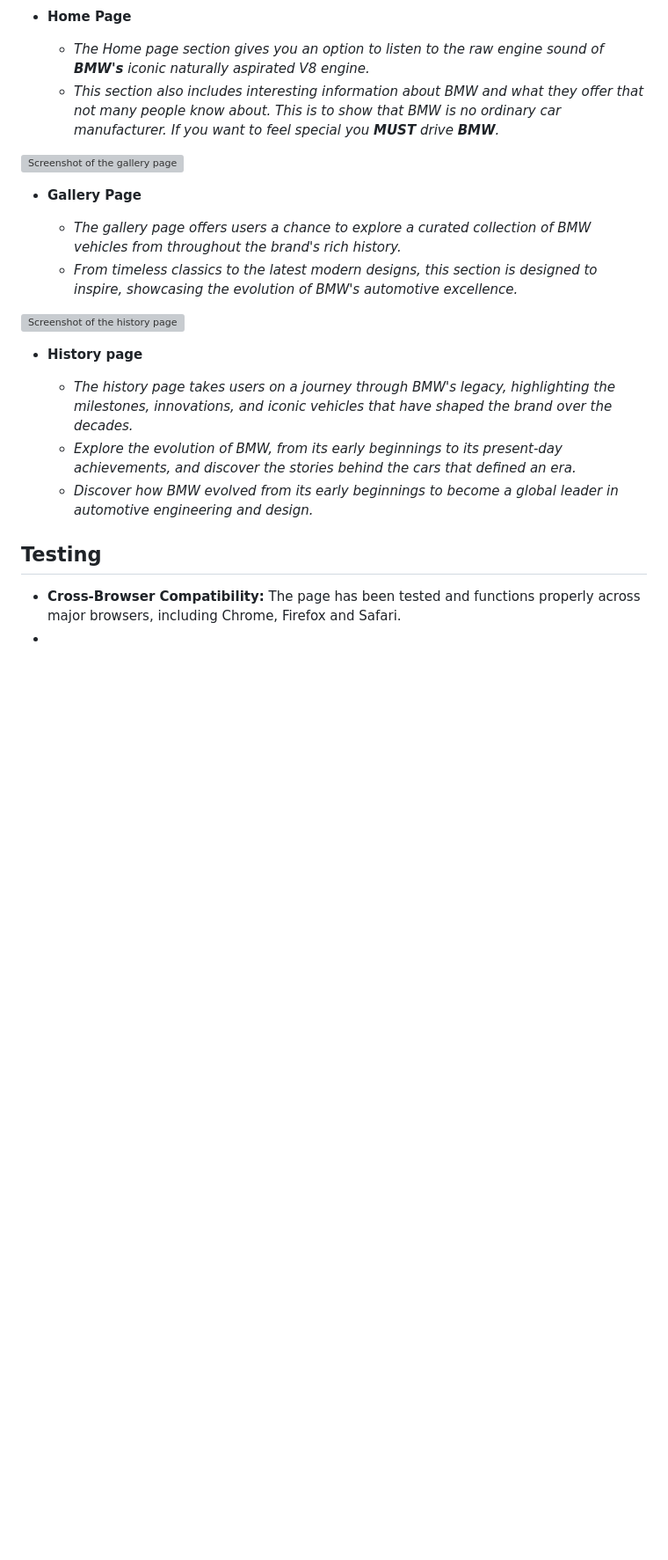
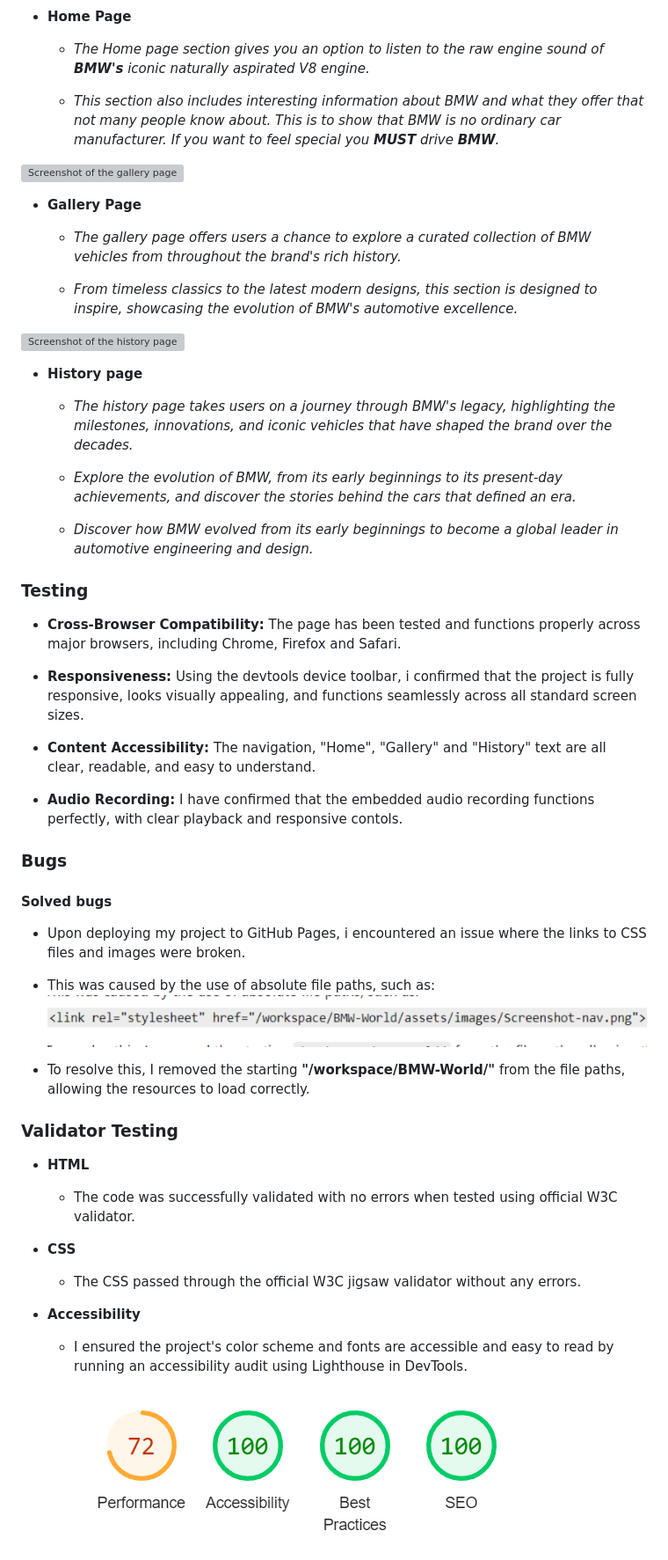
Before and after one commit to Tirths101/BMW-World, a Markdown page: README.md, the part around the change printed below. Shown: that part at 88% size. Drawn GitHub-style; pictures changed too: assets/images/Screenshot-incorrect-path.png (added), assets/images/Screenshot-lighthouse.png (added); blank space fills up the shorter version; grey boxes are pictures that could not be loaded.

Commit message:
Finished ReadMe.md file

```diff
--- a/README.md
+++ b/README.md
@@ -30,6 +35,7 @@
 - **Home Page**
 
   - *The Home page section gives you an option to listen to the raw engine sound of **BMW's** iconic naturally aspirated V8 engine.*
+
   - *This section also includes interesting information about BMW and what they offer that not many people know about. This is to show that BMW is no ordinary car manufacturer. If you want to feel special you **MUST** drive **BMW**.*
 
 
@@ -38,6 +44,7 @@
 - **Gallery Page**
 
   - *The gallery page offers users a chance to explore a curated collection of BMW vehicles from throughout the brand's rich history.*
+
   - *From timeless classics to the latest modern designs, this section is designed to inspire, showcasing the evolution of BMW's automotive excellence.*
 
 
@@ -46,11 +53,49 @@
 - **History page**
 
   - *The history page takes users on a journey through BMW's legacy, highlighting the milestones, innovations, and iconic vehicles that have shaped the brand over the decades.*
+
   - *Explore the evolution of BMW, from its early beginnings to its present-day achievements, and discover the stories behind the cars that defined an era.*
+
   - *Discover how BMW evolved from its early beginnings to become a global leader in automotive engineering and design.*
 
 
-## Testing
+### Testing
 
   - **Cross-Browser Compatibility:** The page has been tested and functions properly across major browsers, including Chrome, Firefox and Safari.
-  -
+
+  - **Responsiveness:** Using the devtools device toolbar, i confirmed that the project is fully responsive, looks visually appealing, and functions seamlessly across all standard screen sizes.
+
+  - **Content Accessibility:** The navigation, "Home", "Gallery" and "History" text are all clear, readable, and easy to understand.
+
+  - **Audio Recording:** I have confirmed that the embedded audio recording functions perfectly, with clear playback and responsive contols.
+
+
+### Bugs
+
+#### Solved bugs
+
+  - Upon deploying my project to GitHub Pages, i encountered an issue where the links to CSS files and images were broken.
+
+  - This was caused by the use of absolute file paths, such as:
+  ![Screenshot of absolute file paths](assets/images/Screenshot-incorrect-path.png)
+
+  - To resolve this, I removed the starting **"/workspace/BMW-World/"** from the file paths, allowing the resources to load correctly.
+
+
+### Validator Testing
+
+  - **HTML**
+
+    - The code was successfully validated with no errors when tested using official W3C validator.
+
+  - **CSS**
+
+    - The CSS passed through the official W3C jigsaw validator without any errors.
+
+  - **Accessibility**
+
+    - I ensured the project's color scheme and fonts are accessible and easy to read by running an accessibility audit using Lighthouse in DevTools.
+
+      ![Screenshot on the LightHouse Audit](assets/images/Screenshot-lighthouse.png)
+
+
```
Also changed, not shown: other parts of README.md (+32 -0 lines).
